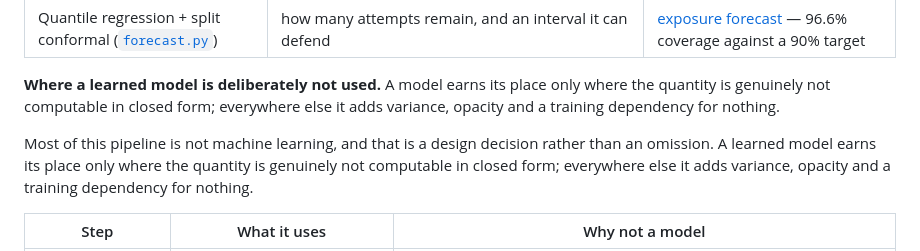
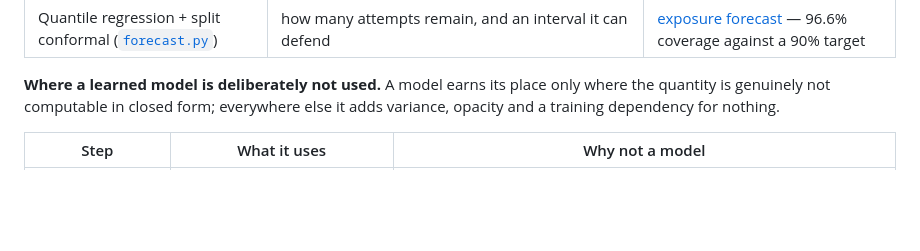
Before and after one commit to Yashasm18/koronis, a Markdown page: README.md, the part around the change. Drawn GitHub-style; blank space fills up the shorter version.

Commit message:
docs: drop a paragraph left behind by the previous edit
Adding the "where learning earns its place" half left the original
section intro sitting under the new one, so the same sentence about
placement being a design decision appeared twice in a row. The bolded
lead-in to the second table already carries it.

Co-Authored-By: Claude Sonnet 5 <noreply@anthropic.com>

```diff
--- a/README.md
+++ b/README.md
@@ -210,11 +210,6 @@ form, and each is measured rather than asserted:
 **Where a learned model is deliberately not used.** A model earns its place only where the
 quantity is genuinely not computable in closed form; everywhere else it adds variance,
 opacity and a training dependency for nothing.
-
-Most of this pipeline is not machine learning, and that is a design decision rather than
-an omission. A learned model earns its place only where the quantity is genuinely not
-computable in closed form; everywhere else it adds variance, opacity and a training
-dependency for nothing.
 
 | Step | What it uses | Why not a model |
 |---|---|---|
```
